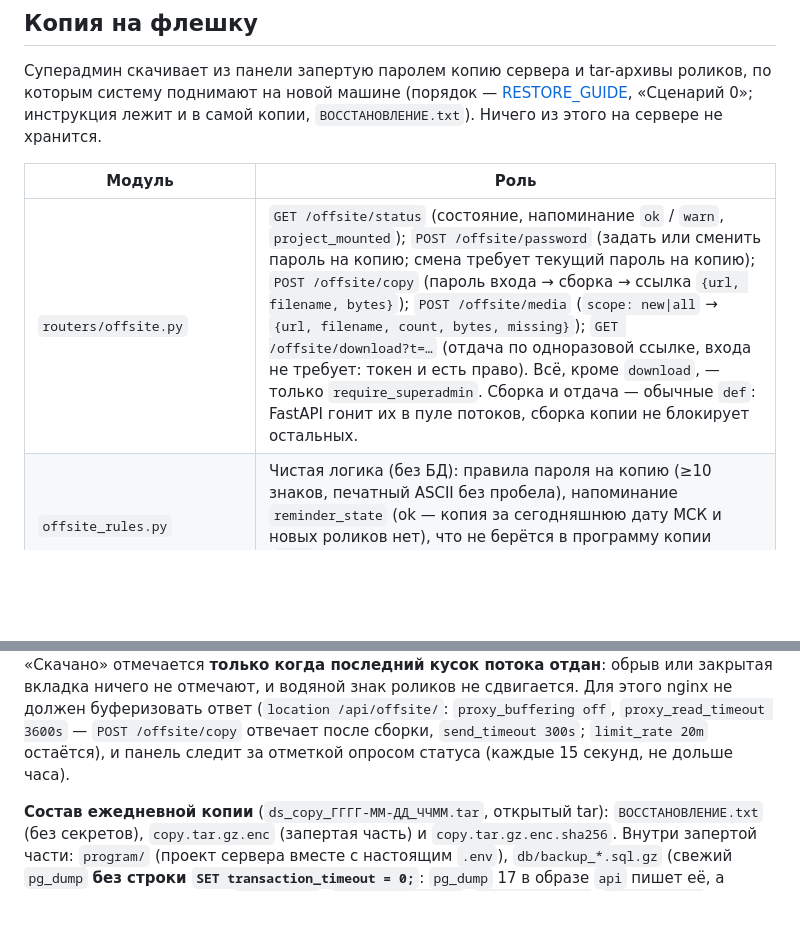
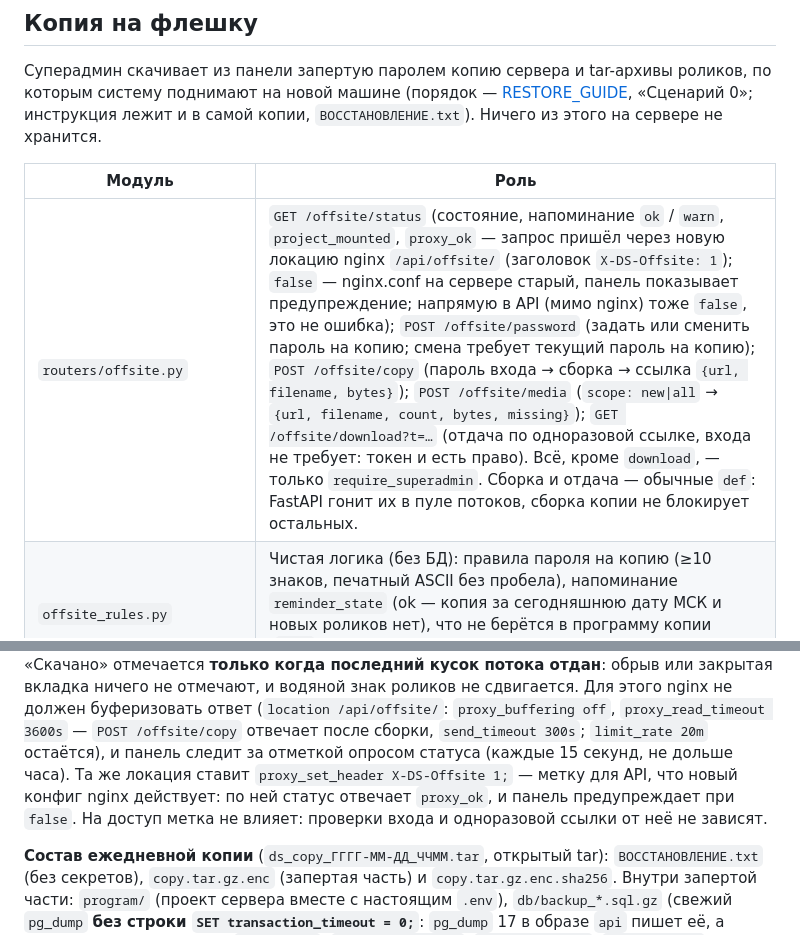
Before and after one commit to mfcdnr-arch/video, a Markdown page: docs/Техдокументация/01_АРХИТЕКТУРА.md, 2 parts joined by grey strips. Drawn GitHub-style; blank space fills up the shorter version.

Commit message:
Документы: копия на флешку — proxy_ok и метка X-DS-Offsite в архитектуре и портах
Co-Authored-By: Claude Opus 5.5 <noreply@anthropic.com>

```diff
--- a/docs/Техдокументация/01_АРХИТЕКТУРА.md
+++ b/docs/Техдокументация/01_АРХИТЕКТУРА.md
@@ -209,7 +209,7 @@ WS-сигнала нет — такую команду подгонит heartbea
 
 | Модуль | Роль |
 |---|---|
-| `routers/offsite.py` | `GET /offsite/status` (состояние, напоминание `ok` / `warn`, `project_mounted`); `POST /offsite/password` (задать или сменить пароль на копию; смена требует текущий пароль на копию); `POST /offsite/copy` (пароль входа → сборка → ссылка `{url, filename, bytes}`); `POST /offsite/media` (`scope: new\|all` → `{url, filename, count, bytes, missing}`); `GET /offsite/download?t=…` (отдача по одноразовой ссылке, входа не требует: токен и есть право). Всё, кроме `download`, — только `require_superadmin`. Сборка и отдача — обычные `def`: FastAPI гонит их в пуле потоков, сборка копии не блокирует остальных. |
+| `routers/offsite.py` | `GET /offsite/status` (состояние, напоминание `ok` / `warn`, `project_mounted`, `proxy_ok` — запрос пришёл через новую локацию nginx `/api/offsite/` (заголовок `X-DS-Offsite: 1`); `false` — nginx.conf на сервере старый, панель показывает предупреждение; напрямую в API (мимо nginx) тоже `false`, это не ошибка); `POST /offsite/password` (задать или сменить пароль на копию; смена требует текущий пароль на копию); `POST /offsite/copy` (пароль входа → сборка → ссылка `{url, filename, bytes}`); `POST /offsite/media` (`scope: new\|all` → `{url, filename, count, bytes, missing}`); `GET /offsite/download?t=…` (отдача по одноразовой ссылке, входа не требует: токен и есть право). Всё, кроме `download`, — только `require_superadmin`. Сборка и отдача — обычные `def`: FastAPI гонит их в пуле потоков, сборка копии не блокирует остальных. |
 | `offsite_rules.py` | Чистая логика (без БД): правила пароля на копию (≥10 знаков, печатный ASCII без пробела), напоминание `reminder_state` (ok — копия за сегодняшнюю дату МСК и новых роликов нет), что не берётся в программу копии (`.env` берётся), имена файлов, безопасный адрес для инструкции. |
 | `offsite_crypto.py` | Шифрование копии в формате `openssl enc -aes-256-cbc -pbkdf2 -md sha256 -iter 200000` (расшифровывается одной командой `openssl` на любой машине, OpenSSL ≥ 1.1.1) и хранение пароля на копию в БД: Fernet с ключом из `SECRET_KEY`. |
 | `offsite_tar.py` | Потоковый tar без сжатия с заранее посчитанным `Content-Length` (PAX-заголовки для длинных имён). |
@@ -225,7 +225,7 @@ WS-сигнала нет — такую команду подгонит heartbea
 отмечают, и водяной знак роликов не сдвигается. Для этого nginx не должен буферизовать ответ
 (`location /api/offsite/`: `proxy_buffering off`, `proxy_read_timeout 3600s` — `POST /offsite/copy`
 отвечает после сборки, `send_timeout 300s`; `limit_rate 20m` остаётся), и панель следит за отметкой
-опросом статуса (каждые 15 секунд, не дольше часа).
+опросом статуса (каждые 15 секунд, не дольше часа). Та же локация ставит `proxy_set_header X-DS-Offsite 1;` — метку для API, что новый конфиг nginx действует: по ней статус отвечает `proxy_ok`, и панель предупреждает при `false`. На доступ метка не влияет: проверки входа и одноразовой ссылки от неё не зависят.
 
 **Состав ежедневной копии** (`ds_copy_ГГГГ-ММ-ДД_ЧЧММ.tar`, открытый tar): `ВОССТАНОВЛЕНИЕ.txt`
 (без секретов), `copy.tar.gz.enc` (запертая часть) и `copy.tar.gz.enc.sha256`. Внутри запертой части:
```
Also changed, not shown: docs/Техдокументация/02_ПОРТЫ_И_СЕРВИСЫ.md (+1 -1 lines).
